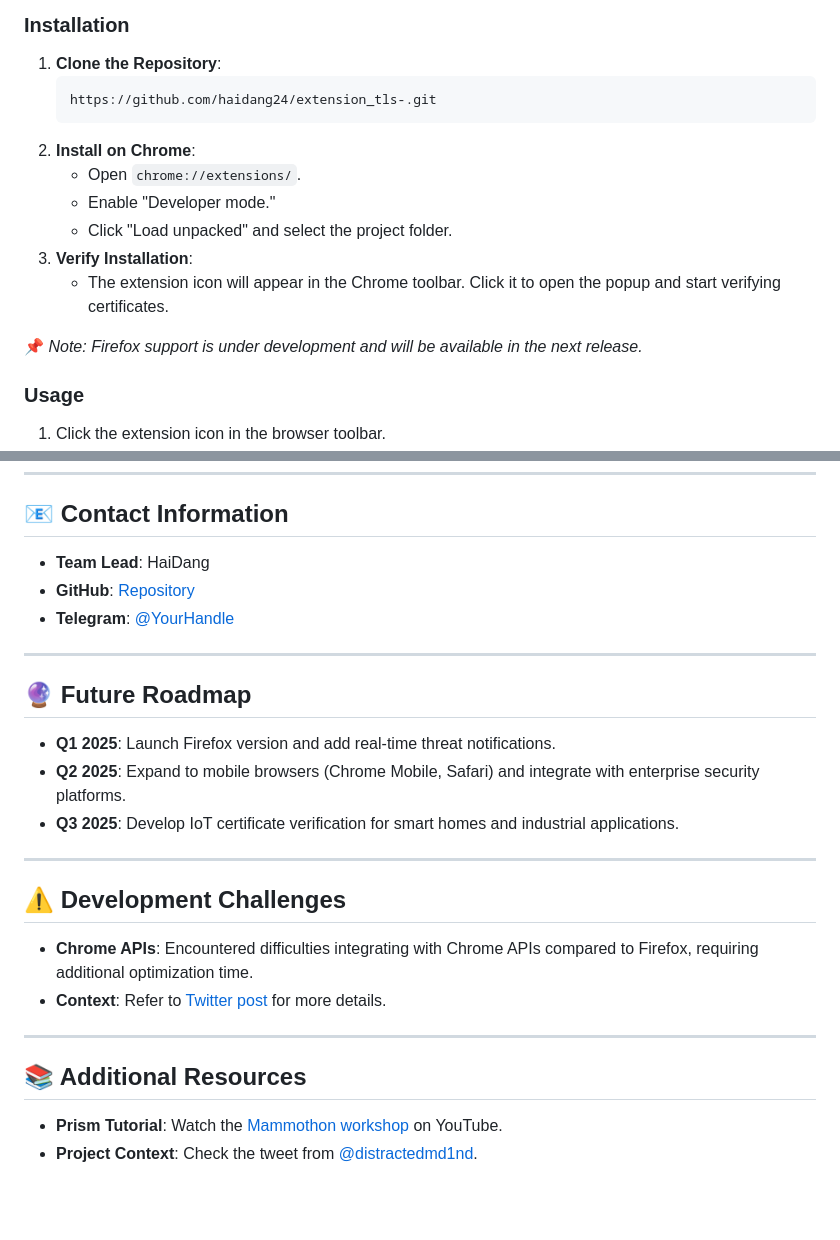
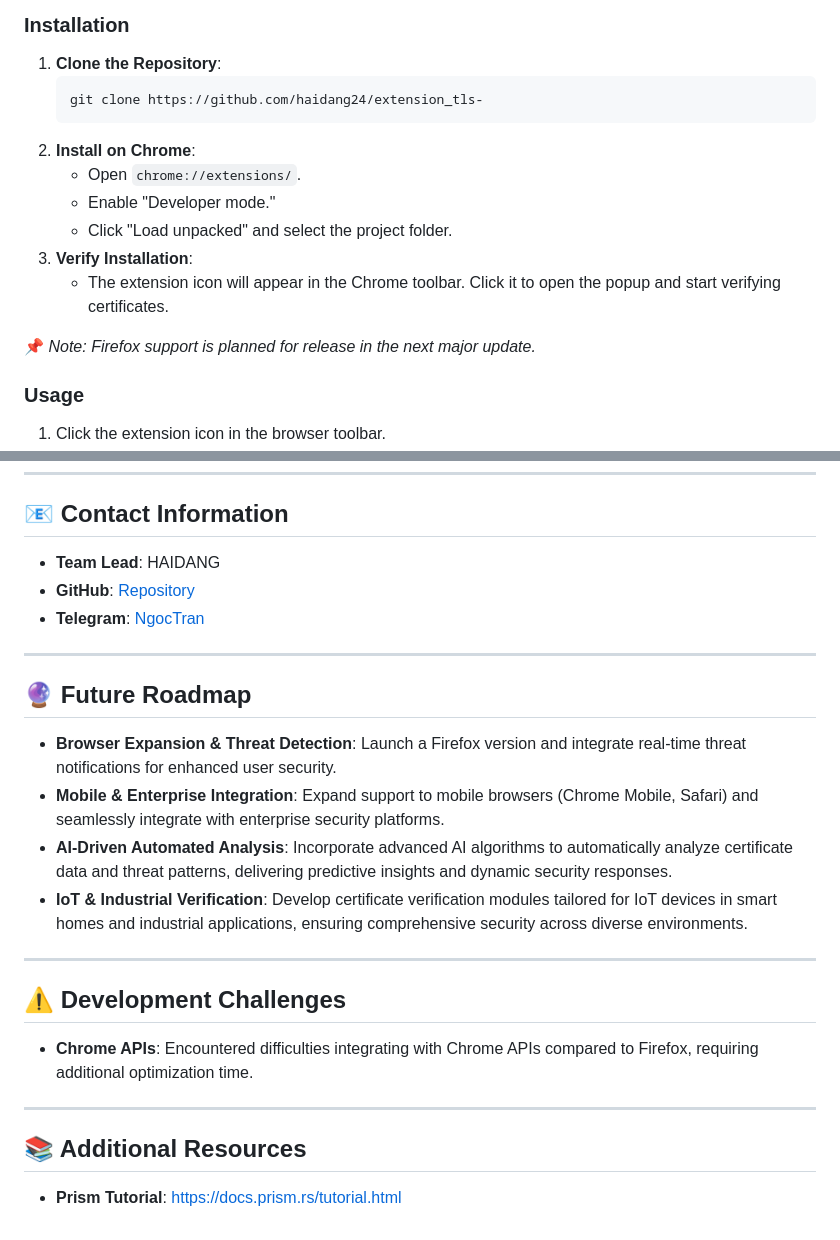
Before and after one commit to haidang24/extension_tls-, a Markdown page: README.md, 2 parts joined by grey strips. Drawn GitHub-style; blank space fills up the shorter version.

````diff
--- a/README.md
+++ b/README.md
@@ -38,7 +38,7 @@
 
 1. **Clone the Repository**:
    ```bash
-   https://github.com/haidang24/extension_tls-.git
+   git clone https://github.com/haidang24/extension_tls-
    ```
 2. **Install on Chrome**:
    - Open `chrome://extensions/`.
@@ -47,7 +47,7 @@
 3. **Verify Installation**:
    - The extension icon will appear in the Chrome toolbar. Click it to open the popup and start verifying certificates.
 
-📌 *Note: Firefox support is under development and will be available in the next release.*
+📌 *Note: Firefox support is planned for release in the next major update.*
 
 ### Usage
 
@@ -82,28 +82,27 @@ Addresses a critical need for secure web browsing, targeting individual users, b
 
 ## 📧 Contact Information
 
-- **Team Lead**: HaiDang
+- **Team Lead**: HAIDANG
 - **GitHub**: [Repository](https://github.com/haidang24/extension_tls-)
-- **Telegram**: [@YourHandle](https://t.me/ngoctran011105)
+- **Telegram**: [NgocTran](https://t.me/ngoctran011105)
 
 ---
 
 ## 🔮 Future Roadmap
 
-- **Q1 2025**: Launch Firefox version and add real-time threat notifications.
-- **Q2 2025**: Expand to mobile browsers (Chrome Mobile, Safari) and integrate with enterprise security platforms.
-- **Q3 2025**: Develop IoT certificate verification for smart homes and industrial applications.
+- **Browser Expansion & Threat Detection**: Launch a Firefox version and integrate real-time threat notifications for enhanced user security.
+- **Mobile & Enterprise Integration**: Expand support to mobile browsers (Chrome Mobile, Safari) and seamlessly integrate with enterprise security platforms.
+- **AI-Driven Automated Analysis**: Incorporate advanced AI algorithms to automatically analyze certificate data and threat patterns, delivering predictive insights and dynamic security responses.
+- **IoT & Industrial Verification**: Develop certificate verification modules tailored for IoT devices in smart homes and industrial applications, ensuring comprehensive security across diverse environments.
 
 ---
 
 ## ⚠️ Development Challenges
 
 - **Chrome APIs**: Encountered difficulties integrating with Chrome APIs compared to Firefox, requiring additional optimization time.
-- **Context**: Refer to [Twitter post](https://twitter.com/YourHandle) for more details.
 
 ---
 
 ## 📚 Additional Resources
 
-- **Prism Tutorial**: Watch the [Mammothon workshop](https://www.youtube.com/) on YouTube.
-- **Project Context**: Check the tweet from [@distractedmd1nd](https://twitter.com/distractedmd1nd).
+- **Prism Tutorial**: https://docs.prism.rs/tutorial.html
````
